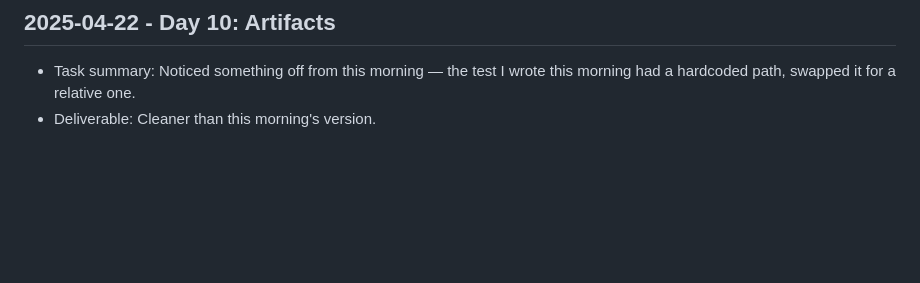
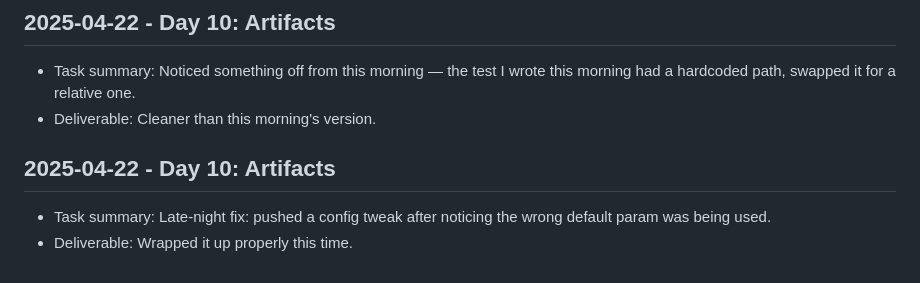
Before and after one commit to harshitpaunikar1/model-free-vertical-text-ocr, a Markdown page: .github/project-buildup-history.md, the part around the change. Drawn GitHub-style; blank space fills up the shorter version.

Commit message:
Day 10: Artifacts
Project: Model-Free Vertical Text OCR
Category: advanced_system / generic
Date: 2025-04-22

Task:
Late-night fix: pushed a config tweak after noticing the wrong default
param was being used.

Deliverable:
Wrapped it up properly this time.

```diff
--- a/.github/project-buildup-history.md
+++ b/.github/project-buildup-history.md
@@ -60,3 +60,7 @@
 
 - Task summary: Noticed something off from this morning — the test I wrote this morning had a hardcoded path, swapped it for a relative one.
 - Deliverable: Cleaner than this morning's version.
+## 2025-04-22 - Day 10: Artifacts
+
+- Task summary: Late-night fix: pushed a config tweak after noticing the wrong default param was being used.
+- Deliverable: Wrapped it up properly this time.
```
